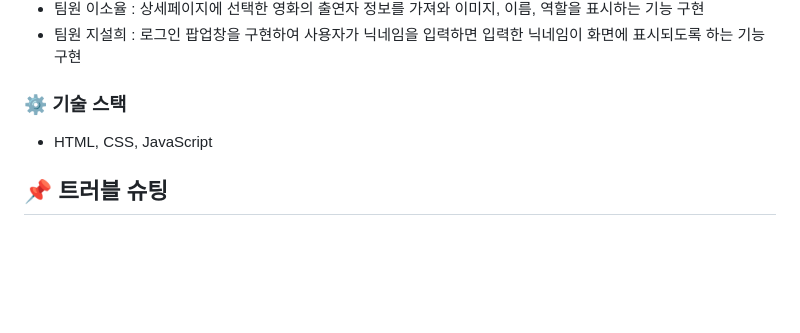
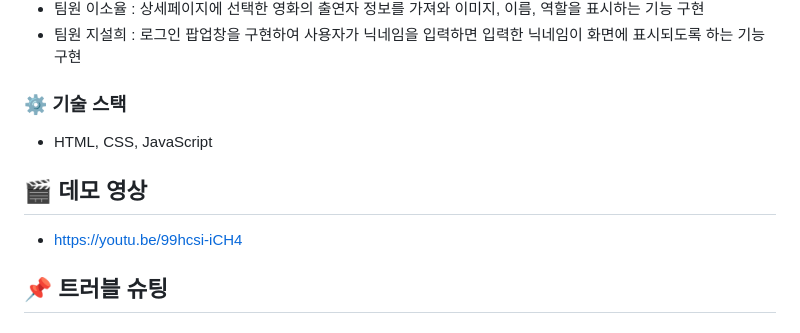
Before and after one commit to abcd0978/movie_collection, a Markdown page: README.md, the part around the change printed below. GitHub-like rendering; blank space fills up the shorter version.

```diff
--- a/README.md
+++ b/README.md
@@ -26,6 +28,9 @@ ByteFlix 웹은 TMDB 오픈API를 활용하여 영화 제목을 기반으로 다
 ### ⚙️ 기술 스택
 - HTML, CSS, JavaScript
 
+## 🎬 데모 영상
+* <https://youtu.be/99hcsi-iCH4>
+
 ## 📌 트러블 슈팅
 #### 모듈화 작업 이슈
 - 현상: 화면에 작업한 내용이 사라지는 오류 발생
```
Also changed, not shown: other parts of README.md (+4 -2 lines).
